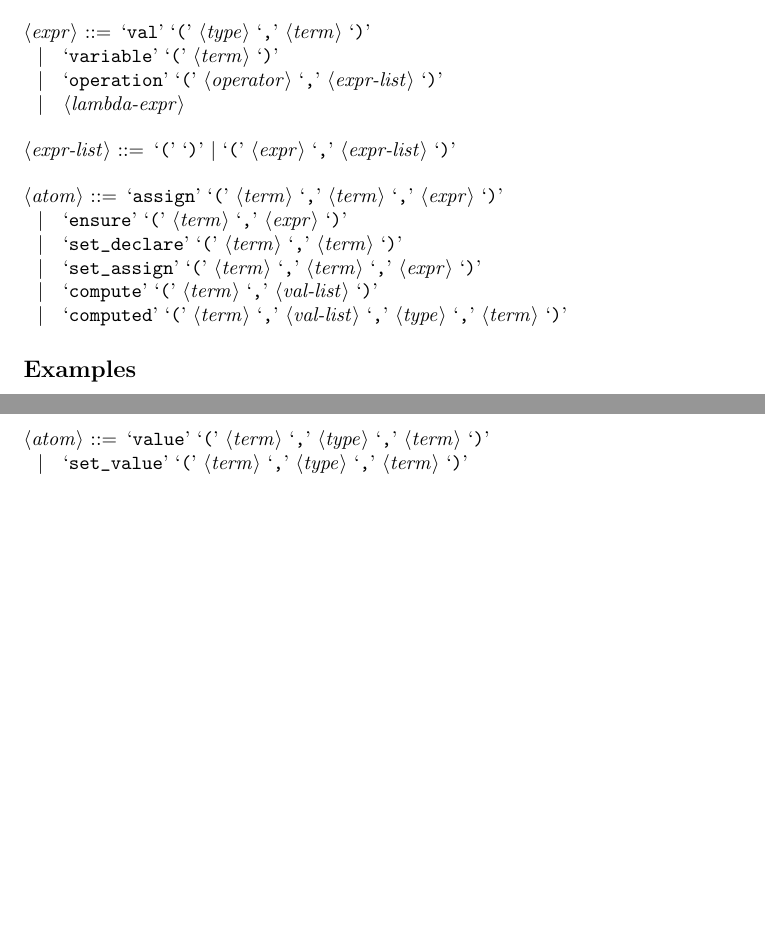
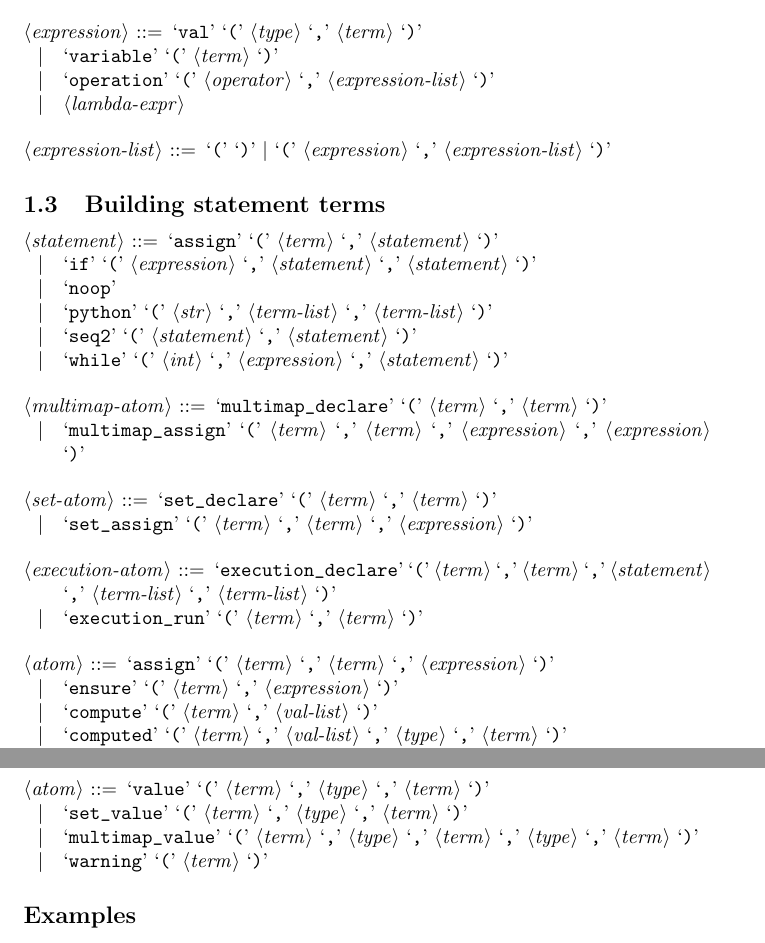
Before and after one commit to potassco/constraint-handler, a LaTeX document (docs/fact-format/fact-format-main.tex, which reads docs/fact-format/fact-format.tex): two parts of pages 2 and 3 of 3 before the commit and two parts of pages 2 and 3 of 4 after it, joined at a grey line, cut so that both start at the same text, the shorter picture padded with empty space. Compiled offline with pdfLaTeX.

Commit message:
add statements to the fact format

```diff
--- a/docs/fact-format/fact-format.tex
+++ b/docs/fact-format/fact-format.tex
@@ -57,22 +58,58 @@
 
 <string-operator> ::= <eq-operator> | `concat' | `length'
 
-<lambda-expr> ::= `lambda' `(' <term-list> `,' <expr> `)'
+<lambda-expr> ::= `lambda' `(' <term-list> `,' <expression> `)'
 
-<expr> ::=
+<expression> ::=
 `val' `(' <type> `,' <term> `)'
 \alt `variable' `(' <term> `)'
-\alt `operation' `(' <operator> `,' <expr-list> `)'
+\alt `operation' `(' <operator> `,' <expression-list> `)'
 \alt <lambda-expr>
 
-<expr-list> ::= `(' `)' | `(' <expr> `,' <expr-list> `)'
+<expression-list> ::= `(' `)' | `(' <expression> `,' <expression-list> `)'
 
-<atom> ::= `assign' `(' <term> `,' <term> `,' <expr> `)'
-\alt `ensure' `(' <term> `,' <expr> `)'
-\alt `set_declare' `(' <term> `,' <term> `)'
-\alt `set_assign' `(' <term> `,' <term> `,' <expr> `)'
+\end{grammar}
+
+\subsection{Building statement terms}
+
+\begin{grammar}
+<statement> ::=
+`assign' `(' <term> `,' <statement> `)'
+\alt `if' `(' <expression> `,' <statement> `,' <statement> `)'
+\alt `noop'
+\alt `python' `(' <str> `,' <term-list> `,' <term-list> `)'
+\alt `seq2' `(' <statement> `,' <statement> `)'
+\alt `while' `(' <int> `,' <expression> `,' <statement> `)'
+
+<multimap-atom> ::=
+ `multimap_declare' `(' <term> `,' <term> `)'
+\alt `multimap_assign' `(' <term> `,' <term> `,' <expression> `,' <expression> `)'
+
+<set-atom> ::=
+ `set_declare' `(' <term> `,' <term> `)'
+\alt `set_assign' `(' <term> `,' <term> `,' <expression> `)'
+
+<execution-atom> ::=
+ `execution_declare' `(' <term> `,' <term> `,' <statement> `,' <term-list> `,' <term-list> `)'
+\alt `execution_run' `(' <term> `,' <term> `)'
+
+<atom> ::=
+ `assign' `(' <term> `,' <term> `,' <expression> `)'
+\alt `ensure' `(' <term> `,' <expression> `)'
 \alt `compute' `(' <term> `,' <val-list> `)'
 \alt `computed' `(' <term> `,' <val-list> `,' <type> `,' <term> `)'
+\alt <multimap-atom>
+\alt <set-atom>
+\alt <execution-atom>
+\end{grammar}
+
+\subsection{Result fact format}
+\begin{grammar}
+
+<atom> ::= `value' `(' <term> `,' <type> `,' <term> `)'
+\alt `set_value' `(' <term> `,' <type> `,' <term> `)'
+\alt `multimap_value' `(' <term> `,' <type> `,' <term> `,' <type> `,' <term> `)'
+\alt `warning' `(' <term> `)'
 \end{grammar}
 
 \subsection*{Examples}
```
Also changed, not shown: docs/fact-format/fact-format.tex (27 more changed lines).
